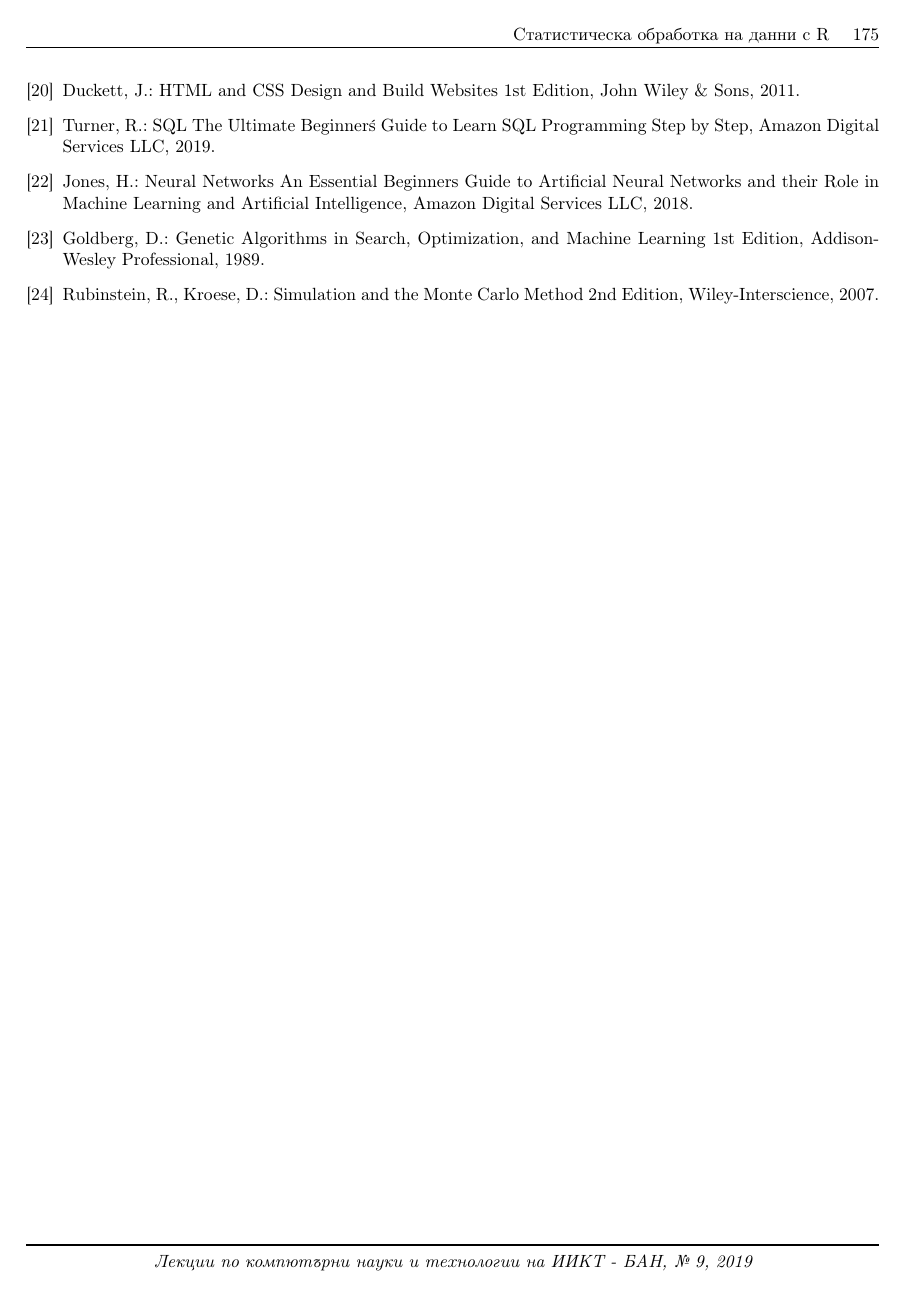
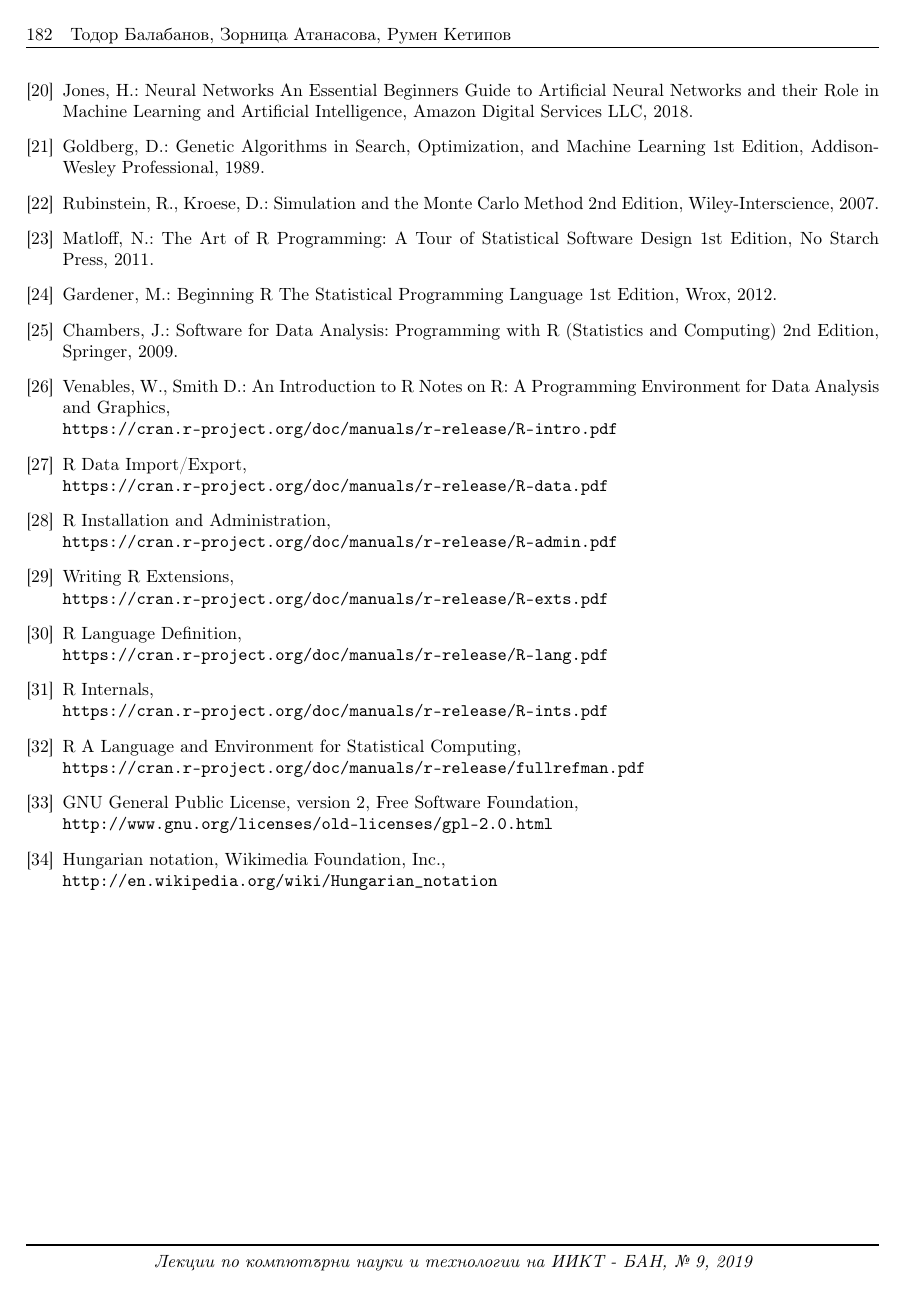
Before and after one commit to TodorBalabanov/Statistical-Data-Processing-with-R, a LaTeX thesis (Statistical-Data-Processing-with-R.tex): page 189 of 192 before the commit and page 187 of 190 after it. Compiled offline with pdfLaTeX.

Commit message:
R manuals were added in the references section.

```diff
--- a/Statistical-Data-Processing-with-R.tex
+++ b/Statistical-Data-Processing-with-R.tex
@@ -206,6 +202,30 @@
 
 \bibitem{montecarlo} Rubinstein, R., Kroese, D.: Simulation and the Monte Carlo Method 2nd Edition, Wiley-Interscience, 2007.
 
+\bibitem{r08} Matloff, N.: The Art of R Programming: A Tour of Statistical Software Design 1st Edition, No Starch Press, 2011.
+
+\bibitem{r09} Gardener, M.: Beginning R The Statistical Programming Language 1st Edition, Wrox, 2012.
+
+\bibitem{r10} Chambers, J.: Software for Data Analysis: Programming with R (Statistics and Computing) 2nd Edition, Springer, 2009.
+
+\bibitem{r01} Venables, W., Smith D.: An Introduction to R Notes on R: A Programming Environment for Data Analysis and Graphics, \\\texttt{https://cran.r-project.org/doc/manuals/r-release/R-intro.pdf}
+
+\bibitem{r02} R Data Import/Export, \\\texttt{https://cran.r-project.org/doc/manuals/r-release/R-data.pdf}
+
+\bibitem{r03} R Installation and Administration, \\\texttt{https://cran.r-project.org/doc/manuals/r-release/R-admin.pdf}
+
+\bibitem{r04} Writing R Extensions, \\\texttt{https://cran.r-project.org/doc/manuals/r-release/R-exts.pdf}
+
+\bibitem{r05} R Language Definition, \\\texttt{https://cran.r-project.org/doc/manuals/r-release/R-lang.pdf}
+
+\bibitem{r06} R Internals, \\\texttt{https://cran.r-project.org/doc/manuals/r-release/R-ints.pdf}
+
+\bibitem{r07} R A Language and Environment for Statistical Computing, \\\texttt{https://cran.r-project.org/doc/manuals/r-release/fullrefman.pdf}
+
+\bibitem{gpl2} GNU General Public License, version 2, Free Software Foundation, \\\texttt{http://www.gnu.org/licenses/old-licenses/gpl-2.0.html}
+
+\bibitem{hnot} Hungarian notation, Wikimedia Foundation, Inc., \\\texttt{http://en.wikipedia.org/wiki/Hungarian\_notation}
+
 \end{thebibliography}
 
 % Азбучен указател на използваните термини.
```
Also changed, not shown: chapters/introduction.tex (+1 -1 lines), images/pic0060.png, Statistical-Data-Processing-with-R.tex (46 more changed lines).
